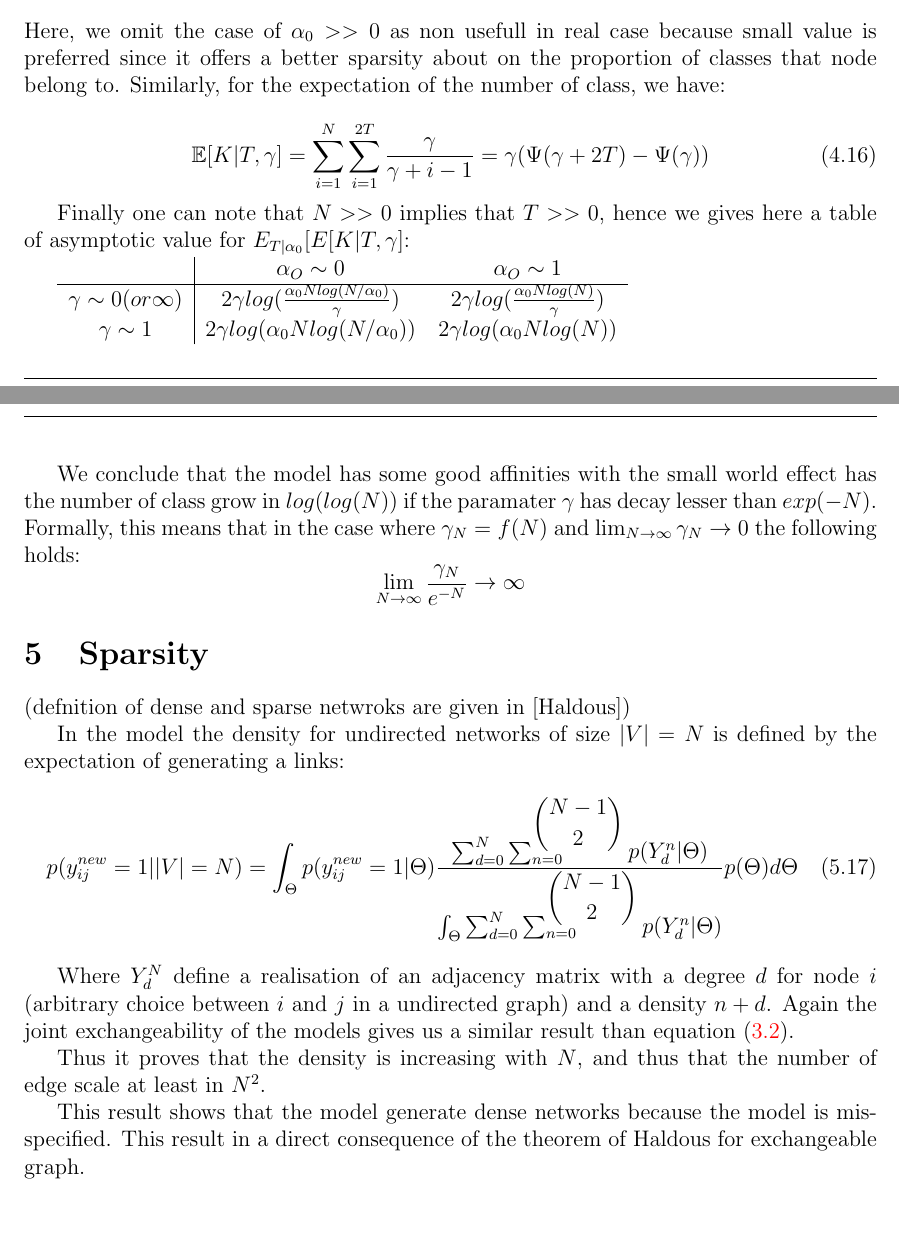
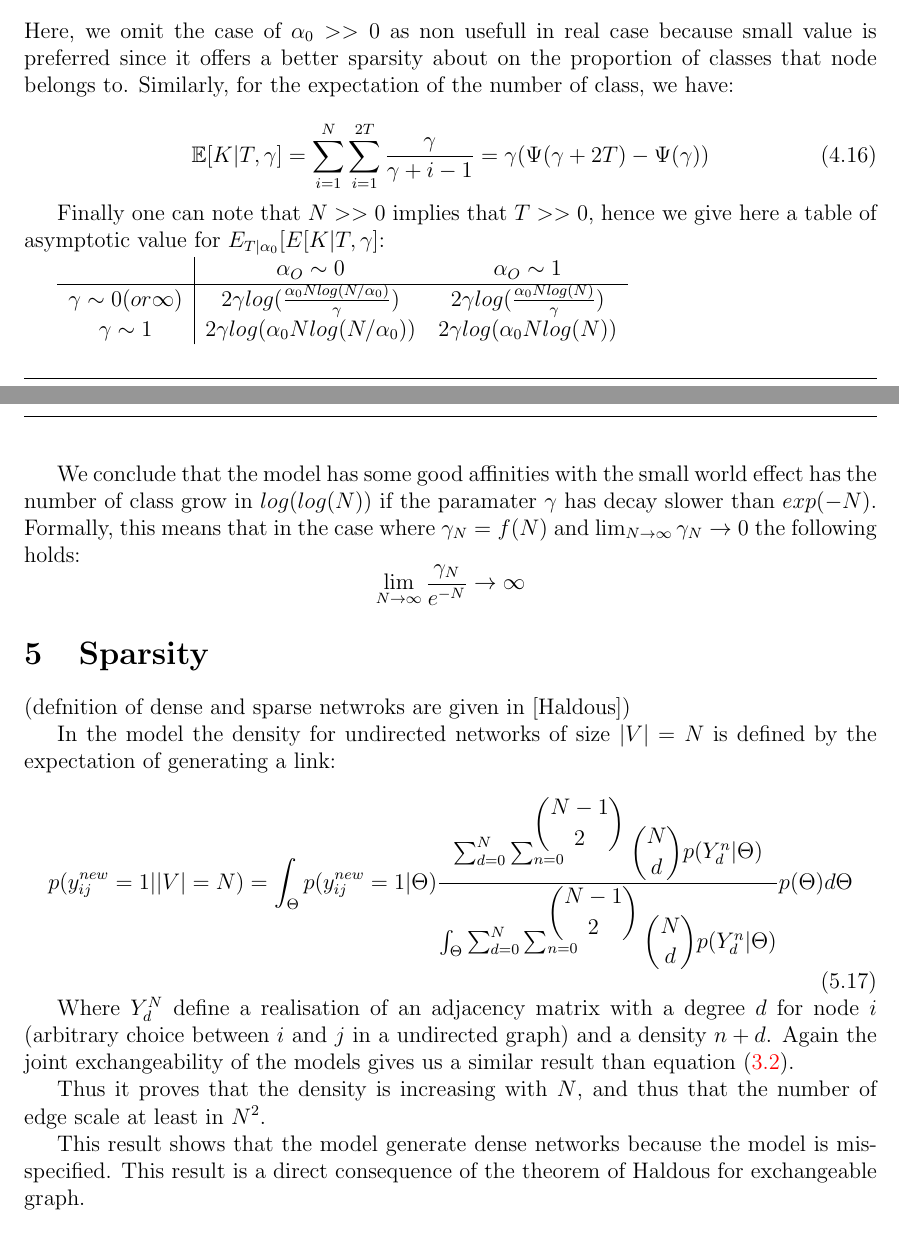
Before and after one commit to addulac/aistats16, a LaTeX document (proposal/proposal_prop.tex): two parts of pages 4 and 5 of 5, joined at a grey line, cut so that both start at the same text. Compiled offline with pdfLaTeX.

Commit message:
binom fix in sparsity

```diff
--- a/proposal/proposal_prop.tex
+++ b/proposal/proposal_prop.tex
@@ -181,13 +181,13 @@ Given the properties of the $\Psi$ function, we have three different limit for $
 	\item $\alpha_0 N log(1+\frac{N}{\alpha_0})$ if  $\alpha_0 \sim 0$
 	\item $\alpha_0 N log(N)$ if  $\alpha_0 \sim 1$
 \end{itemize}
-Here, we omit the case of $\alpha_0 >> 0$ as non usefull in real case because small value is preferred since it offers a better sparsity about on the proportion of classes that node belong to. Similarly, for the expectation of the number of class, we have:
+Here, we omit the case of $\alpha_0 >> 0$ as non usefull in real case because small value is preferred since it offers a better sparsity about on the proportion of classes that node belongs to. Similarly, for the expectation of the number of class, we have:
 
 \begin{equation}
 \E[K|T, \gamma] = \sum_{i=1}^N\sum_{i=1}^{2T} \frac{\gamma}{\gamma +i-1} = \gamma (\Psi(\gamma+2T) - \Psi(\gamma))
 \end{equation}
 
-Finally one can note that $N >> 0$ implies that $T>>0$, hence we gives here a table of asymptotic value for $E_{T|\alpha_0}[E[K|T, \gamma]$:
+Finally one can note that $N >> 0$ implies that $T>>0$, hence we give here a table of asymptotic value for $E_{T|\alpha_0}[E[K|T, \gamma]$:
 %\begin{table}[h]
 
 	\begin{tabular}{c|cc}
@@ -198,7 +198,7 @@ Finally one can note that $N >> 0$ implies that $T>>0$, hence we gives here a ta
 	\end{tabular}
 %\end{table}
 
-We conclude that the model has some good affinities with the small world effect has the number of class grow in $log(log(N))$ if the paramater $\gamma$ has decay lesser than $exp(-N)$. Formally, this means that in the case where  $\gamma_N = f(N)$ and $\lim_{N\to\infty}\gamma_N \to 0$ the following holds:
+We conclude that the model has some good affinities with the small world effect has the number of class grow in $log(log(N))$ if the paramater $\gamma$ has decay slower than $exp(-N)$. Formally, this means that in the case where  $\gamma_N = f(N)$ and $\lim_{N\to\infty}\gamma_N \to 0$ the following holds:
 $$\lim_{N\to\infty} \frac{\gamma_N}{e^{-N}} \to \infty$$
 
 
@@ -206,16 +206,16 @@ $$\lim_{N\to\infty} \frac{\gamma_N}{e^{-N}} \to \infty$$
 (defnition of dense and sparse netwroks are given in [Haldous])
 
 
-In the model the density for undirected networks of size $|V|=N$ is defined by the expectation of generating a links:
+In the model the density for undirected networks of size $|V|=N$ is defined by the expectation of generating a link:
 \begin{equation}
-p(y_{ij}^{new}=1| |V|=N) =  \int_{\Theta} p(y_{ij}^{new}=1|\Theta) \frac{\sum_{d=0}^{N} \sum_{n=0}^{\dbinom{N-1}{2}} p(Y_d^n| \Theta)}{\int_{\Theta}\sum_{d=0}^{N} \sum_{n=0}^{\dbinom{N-1}{2}} p(Y_d^n | \Theta)} p(\Theta) d\Theta
+p(y_{ij}^{new}=1| |V|=N) =  \int_{\Theta} p(y_{ij}^{new}=1|\Theta) \frac{\sum_{d=0}^{N} \sum_{n=0}^{\dbinom{N-1}{2}}\dbinom{N}{d} p(Y_d^n| \Theta)}{\int_{\Theta}\sum_{d=0}^{N} \sum_{n=0}^{\dbinom{N-1}{2}} \dbinom{N}{d}p(Y_d^n | \Theta)} p(\Theta) d\Theta
 \end{equation}
 
 Where $Y_d^N$ define a realisation of an adjacency matrix with a degree $d$ for node $i$ (arbitrary choice between $i$ and $j$ in a undirected graph) and a density $n+d$. Again the joint exchangeability of the models gives us a similar result than equation \eqref{eq:sum}.
 
 Thus it proves that the density is increasing with $N$, and thus that the number of edge scale at least in $N^2$.
 
-This result shows that the model generate dense networks because the model is misspecified. This result in a direct consequence of the theorem of Haldous for exchangeable graph.
+This result shows that the model generate dense networks because the model is misspecified. This result is a direct consequence of the theorem of Haldous for exchangeable graph.
 
 
 \end{document}
```
Also changed, not shown: proposal/proposal_prop.tex (4 more changed lines).
